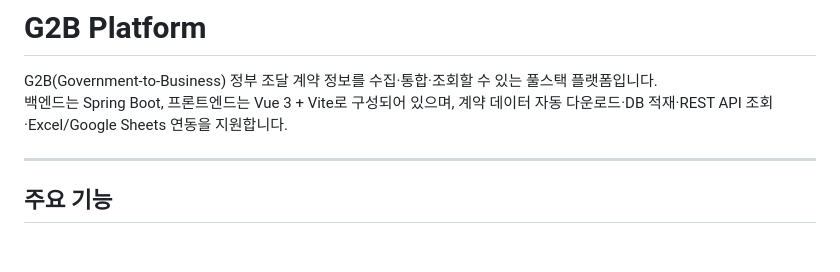
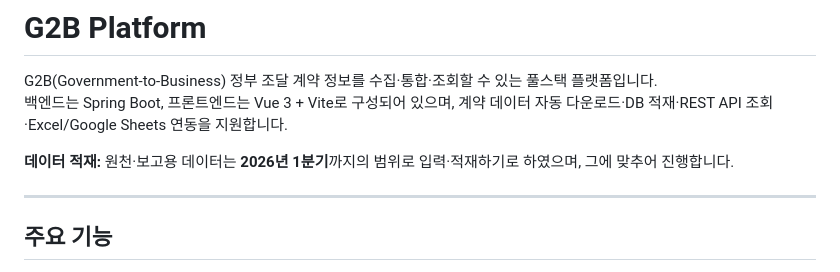
Before and after one commit to JunFe23/G2BPlatform, a Markdown page: README.md, the part around the change. Drawn GitHub-style; blank space fills up the shorter version.

Commit message:
docs: README에 2026년 1분기까지 데이터 입력 계획 명시

```diff
--- a/README.md
+++ b/README.md
@@ -2,6 +2,8 @@
 
 G2B(Government-to-Business) 정부 조달 계약 정보를 수집·통합·조회할 수 있는 풀스택 플랫폼입니다.
 백엔드는 Spring Boot, 프론트엔드는 Vue 3 + Vite로 구성되어 있으며, 계약 데이터 자동 다운로드·DB 적재·REST API 조회·Excel/Google Sheets 연동을 지원합니다.
+
+**데이터 적재:** 원천·보고용 데이터는 **2026년 1분기**까지의 범위로 입력·적재하기로 하였으며, 그에 맞추어 진행합니다.
 
 ---
 
```
